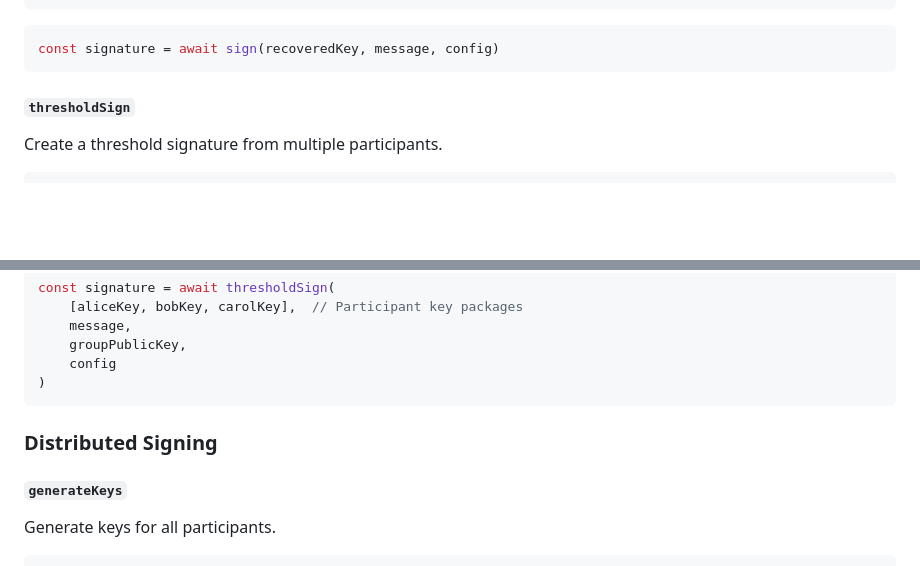
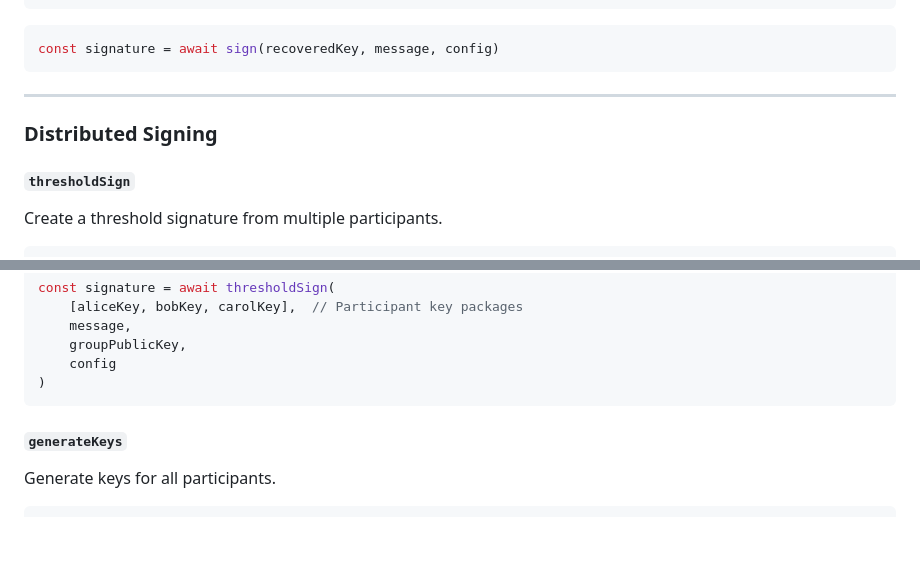
Before and after one commit to substrate-system/frost, a Markdown page: README.md, 2 parts joined by grey strips. Rendered like a GitHub page; blank space fills up the shorter version.

````diff
--- a/README.md
+++ b/README.md
@@ -299,6 +299,12 @@ async function sign (
 const signature = await sign(recoveredKey, message, config)
 ```
 
+
+-------
+
+
+### Distributed Signing
+
 #### `thresholdSign`
 
 Create a threshold signature from multiple participants.
@@ -320,8 +326,6 @@ const signature = await thresholdSign(
     config
 )
 ```
-
-### Distributed Signing
 
 #### `generateKeys`
 
````
Also changed, not shown: other parts of README.md (+1 -1 lines).
